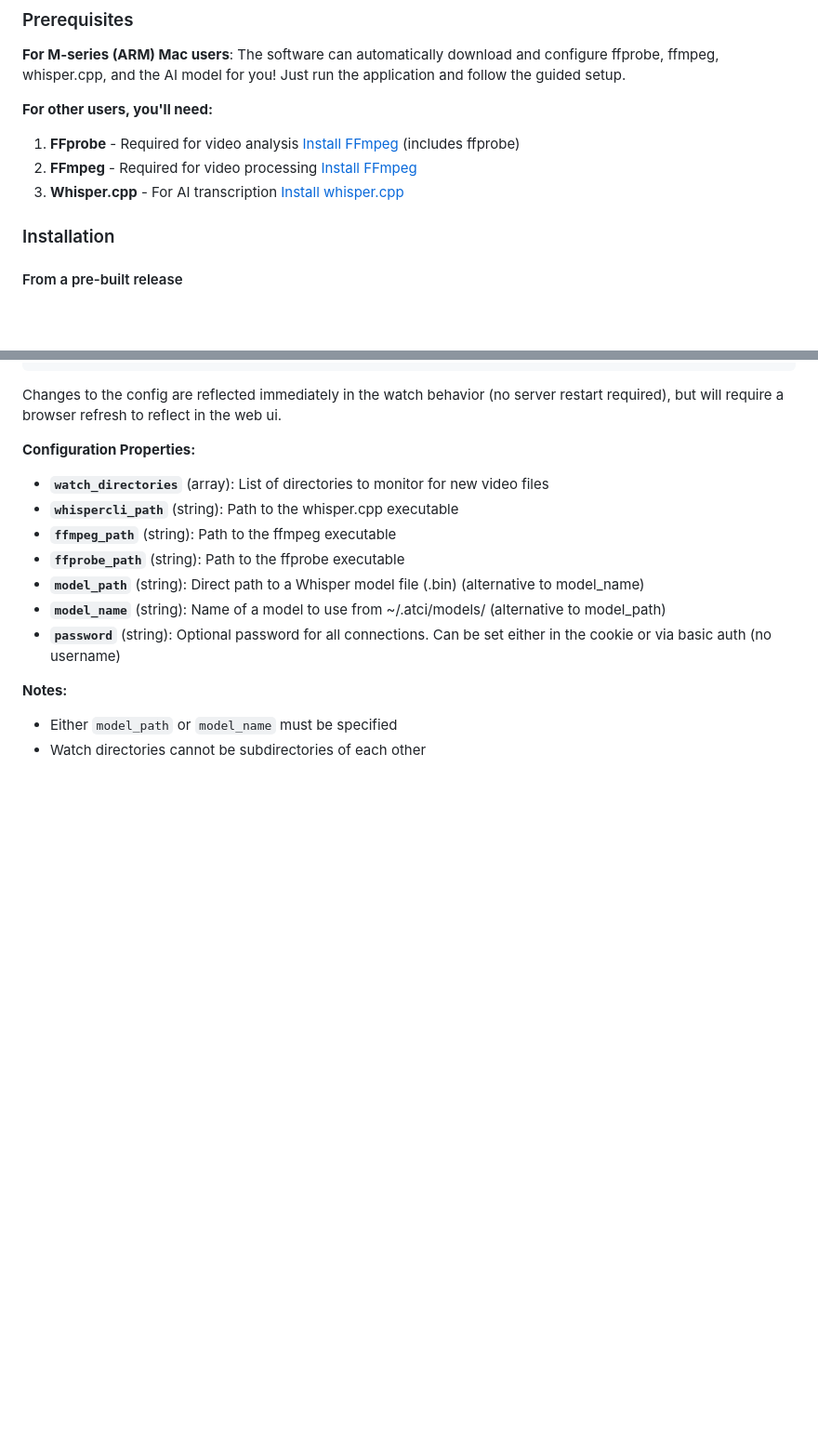
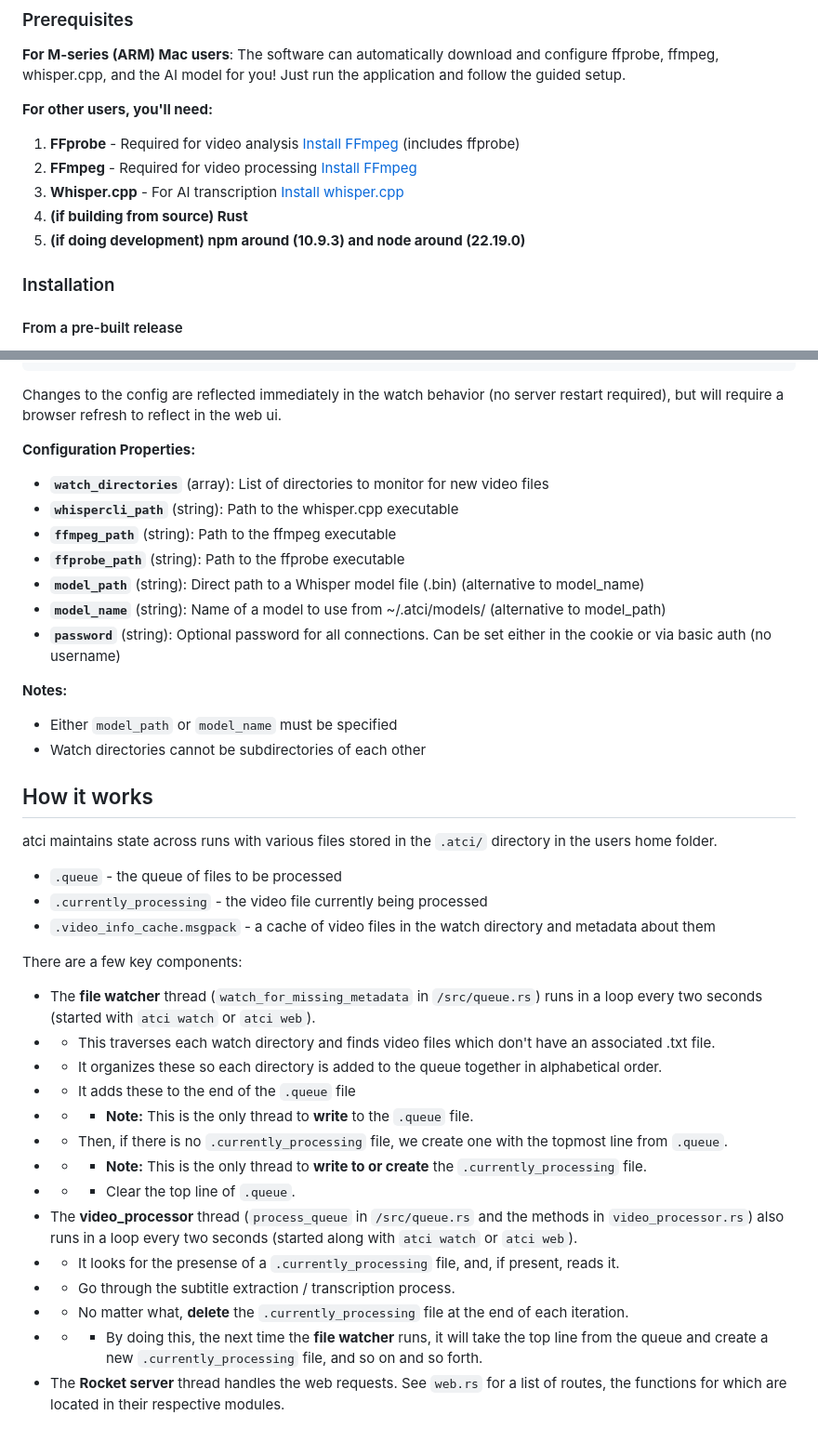
Before and after one commit to adnissen/atci, a Markdown page: README.md, 2 parts joined by grey strips. Shown at 93% size. Drawn GitHub-style; blank space fills up the shorter version.

```diff
--- a/README.md
+++ b/README.md
@@ -24,6 +24,8 @@ All of the data that backs the `/api` routes is also available via the command l
 1. **FFprobe** - Required for video analysis [Install FFmpeg](https://ffmpeg.org/download.html) (includes ffprobe)
 2. **FFmpeg** - Required for video processing [Install FFmpeg](https://ffmpeg.org/download.html)
 3. **Whisper.cpp** - For AI transcription [Install whisper.cpp](https://github.com/ggerganov/whisper.cpp)
+4. **(if building from source) Rust**
+5. **(if doing development) npm around (10.9.3) and node around (22.19.0)**
 
 ### Installation
 #### From a pre-built release
@@ -108,3 +110,27 @@ Changes to the config are reflected immediately in the watch behavior (no server
 **Notes:**
 - Either `model_path` or `model_name` must be specified
 - Watch directories cannot be subdirectories of each other
+
+## How it works
+
+atci maintains state across runs with various files stored in the `.atci/` directory in the users home folder.
+* `.queue` - the queue of files to be processed
+* `.currently_processing` - the video file currently being processed
+* `.video_info_cache.msgpack` - a cache of video files in the watch directory and metadata about them
+
+There are a few key components:
+
+* The **file watcher** thread (`watch_for_missing_metadata` in `/src/queue.rs`) runs in a loop every two seconds (started with `atci watch` or `atci web`).
+* * This traverses each watch directory and finds video files which don't have an associated .txt file.
+* * It organizes these so each directory is added to the queue together in alphabetical order.
+* * It adds these to the end of the `.queue` file
+* * * **Note:** This is the only thread to **write** to the `.queue` file.
+* * Then, if there is no `.currently_processing` file, we create one with the topmost line from `.queue`.
+* * * **Note:** This is the only thread to **write to or create** the `.currently_processing` file.
+* * * Clear the top line of `.queue`.
+* The **video_processor** thread (`process_queue` in `/src/queue.rs` and the methods in `video_processor.rs`) also runs in a loop every two seconds (started along with `atci watch` or `atci web`).
+* * It looks for the presense of a `.currently_processing` file, and, if present, reads it.
+* * Go through the subtitle extraction / transcription process.
+* * No matter what, **delete** the `.currently_processing` file at the end of each iteration.
+* * * By doing this, the next time the **file watcher** runs, it will take the top line from the queue and create a new `.currently_processing` file, and so on and so forth.
+* The **Rocket server** thread handles the web requests. See `web.rs` for a list of routes, the functions for which are located in their respective modules.
```
